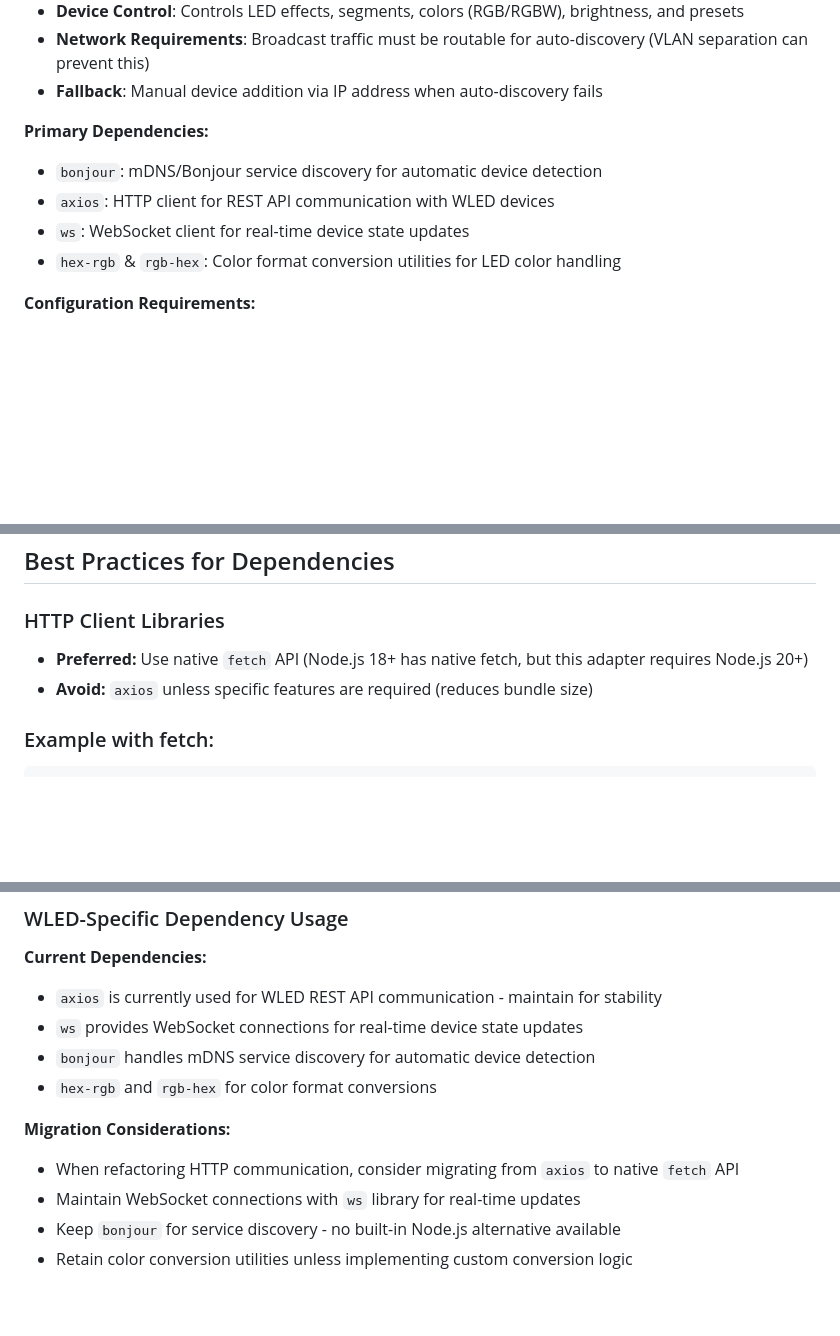
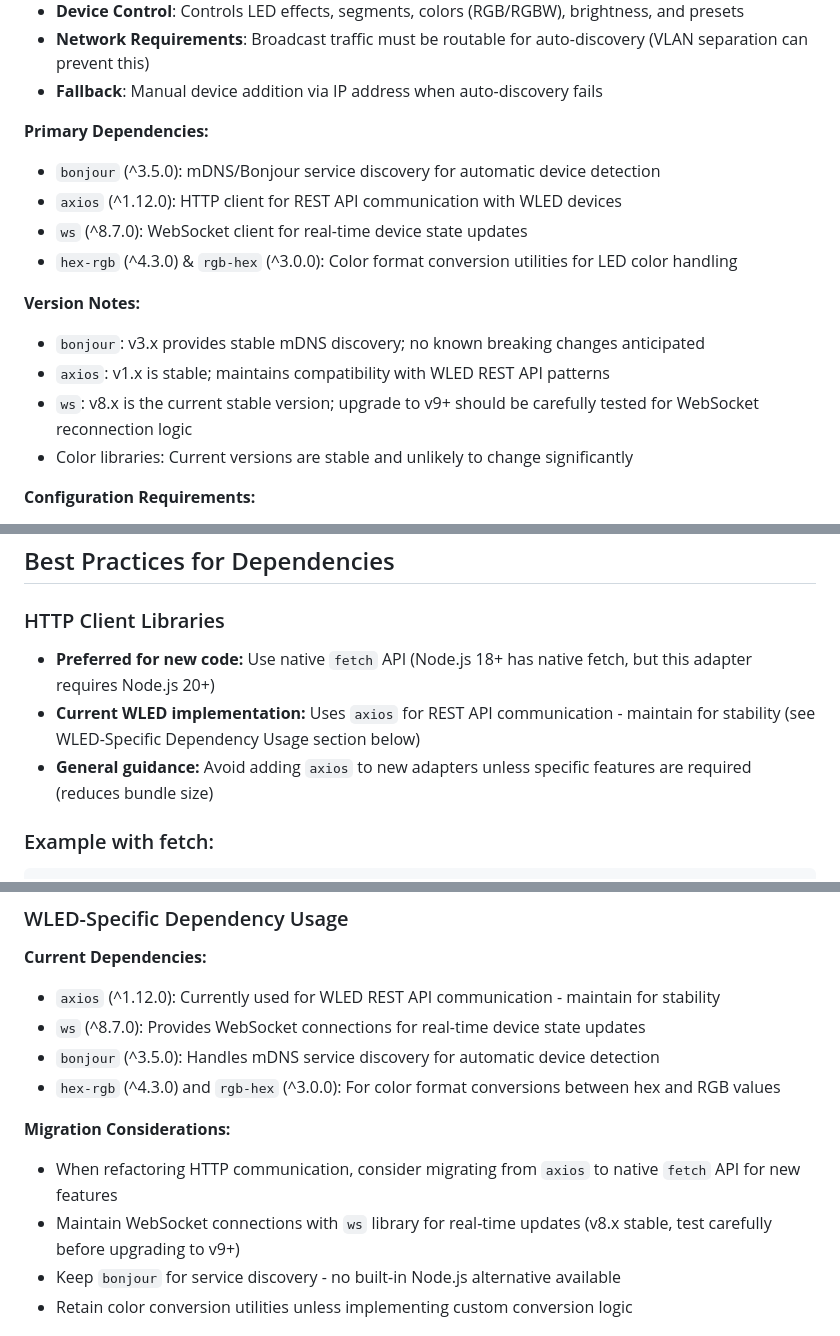
Before and after one commit to DrozmotiX/ioBroker.wled, a Markdown page: .github/copilot-instructions.md, 3 parts joined by grey strips. GitHub-like rendering; blank space fills up the shorter version.

Commit message:
Clarify axios usage and add dependency version information
Co-authored-by: DutchmanNL <7318445+DutchmanNL@users.noreply.github.com>

````diff
--- a/.github/copilot-instructions.md
+++ b/.github/copilot-instructions.md
@@ -21,10 +21,16 @@ This adapter provides integration for WLED devices - ESP8266/ESP32-based LED con
 - **Fallback**: Manual device addition via IP address when auto-discovery fails
 
 **Primary Dependencies:**
-- `bonjour`: mDNS/Bonjour service discovery for automatic device detection
-- `axios`: HTTP client for REST API communication with WLED devices
-- `ws`: WebSocket client for real-time device state updates
-- `hex-rgb` & `rgb-hex`: Color format conversion utilities for LED color handling
+- `bonjour` (^3.5.0): mDNS/Bonjour service discovery for automatic device detection
+- `axios` (^1.12.0): HTTP client for REST API communication with WLED devices
+- `ws` (^8.7.0): WebSocket client for real-time device state updates
+- `hex-rgb` (^4.3.0) & `rgb-hex` (^3.0.0): Color format conversion utilities for LED color handling
+
+**Version Notes:**
+- `bonjour`: v3.x provides stable mDNS discovery; no known breaking changes anticipated
+- `axios`: v1.x is stable; maintains compatibility with WLED REST API patterns
+- `ws`: v8.x is the current stable version; upgrade to v9+ should be carefully tested for WebSocket reconnection logic
+- Color libraries: Current versions are stable and unlikely to change significantly
 
 **Configuration Requirements:**
 - Device list management (auto-discovered or manually added)
@@ -601,8 +607,9 @@ When creating admin configuration interfaces:
 ## Best Practices for Dependencies
 
 ### HTTP Client Libraries
-- **Preferred:** Use native `fetch` API (Node.js 18+ has native fetch, but this adapter requires Node.js 20+)
-- **Avoid:** `axios` unless specific features are required (reduces bundle size)
+- **Preferred for new code:** Use native `fetch` API (Node.js 18+ has native fetch, but this adapter requires Node.js 20+)
+- **Current WLED implementation:** Uses `axios` for REST API communication - maintain for stability (see WLED-Specific Dependency Usage section below)
+- **General guidance:** Avoid adding `axios` to new adapters unless specific features are required (reduces bundle size)
 
 ### Example with fetch:
 ```javascript
@@ -626,14 +633,14 @@ try {
 ### WLED-Specific Dependency Usage
 
 **Current Dependencies:**
-- `axios` is currently used for WLED REST API communication - maintain for stability
-- `ws` provides WebSocket connections for real-time device state updates
-- `bonjour` handles mDNS service discovery for automatic device detection
-- `hex-rgb` and `rgb-hex` for color format conversions
+- `axios` (^1.12.0): Currently used for WLED REST API communication - maintain for stability
+- `ws` (^8.7.0): Provides WebSocket connections for real-time device state updates
+- `bonjour` (^3.5.0): Handles mDNS service discovery for automatic device detection
+- `hex-rgb` (^4.3.0) and `rgb-hex` (^3.0.0): For color format conversions between hex and RGB values
 
 **Migration Considerations:**
-- When refactoring HTTP communication, consider migrating from `axios` to native `fetch` API
-- Maintain WebSocket connections with `ws` library for real-time updates
+- When refactoring HTTP communication, consider migrating from `axios` to native `fetch` API for new features
+- Maintain WebSocket connections with `ws` library for real-time updates (v8.x stable, test carefully before upgrading to v9+)
 - Keep `bonjour` for service discovery - no built-in Node.js alternative available
 - Retain color conversion utilities unless implementing custom conversion logic
 
````
